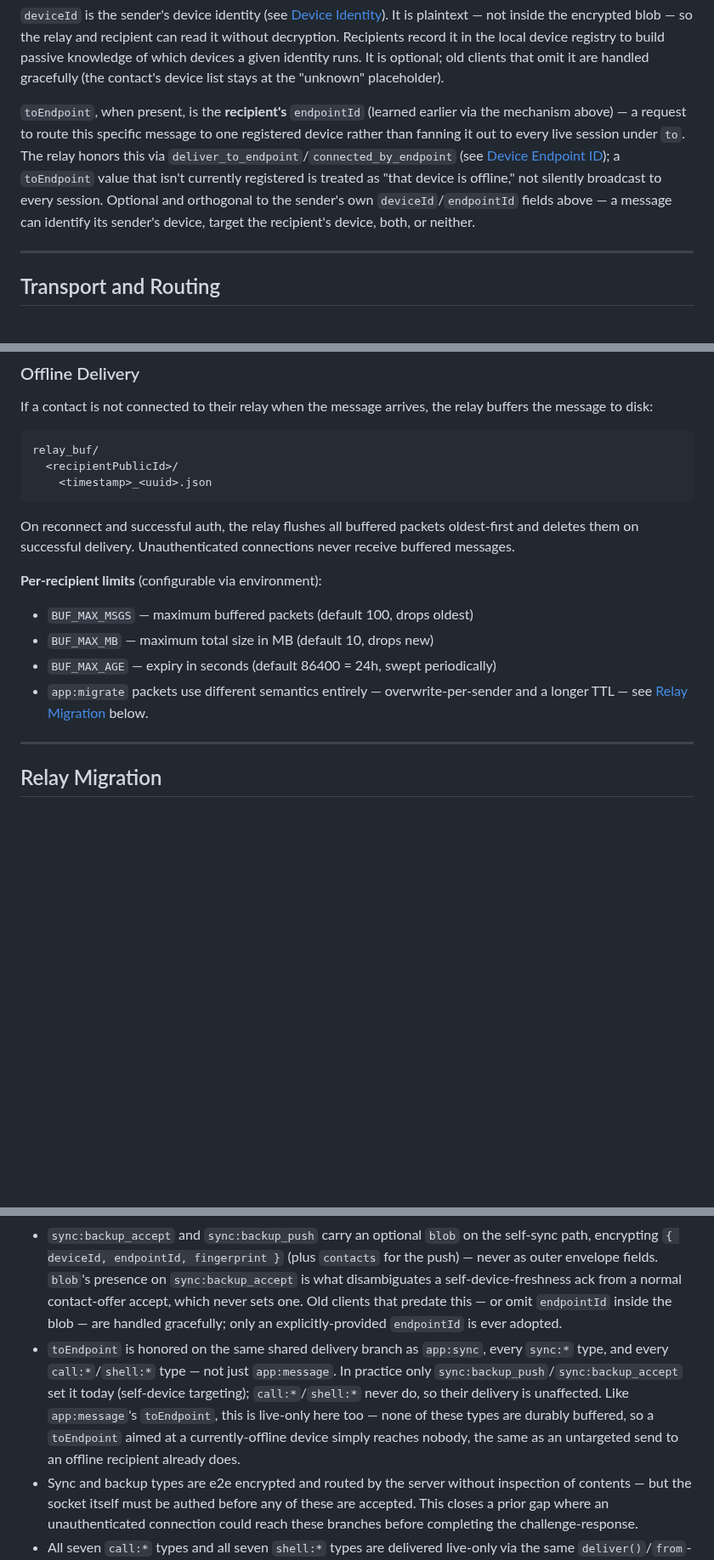
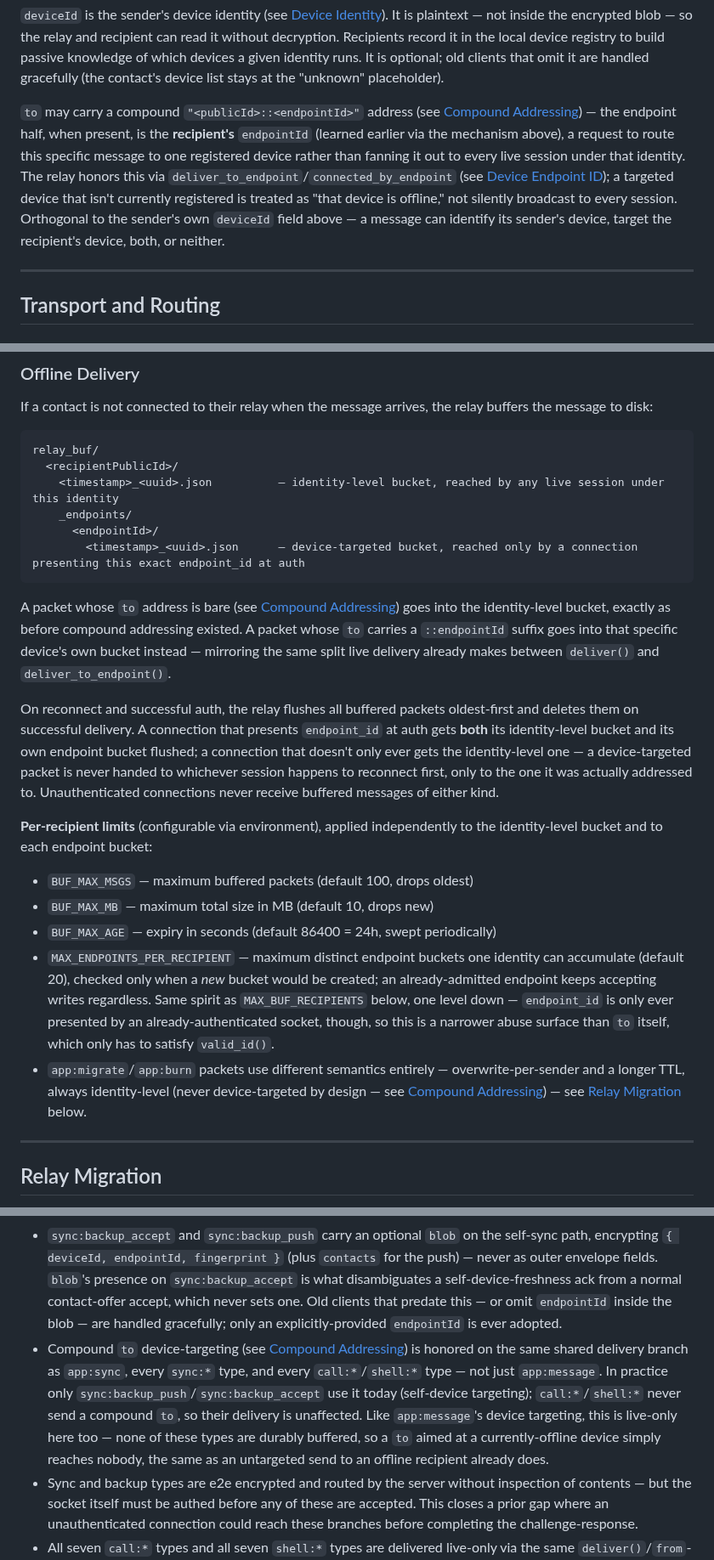
Before and after one commit to saint-cc/meshchat, a Markdown page: protocol.md, 3 parts joined by grey strips. Shown at 85% size. Drawn GitHub-style; blank space fills up the shorter version.

````diff
--- a/protocol.md
+++ b/protocol.md
@@ -252,7 +270,7 @@ The wire packet wrapping the encrypted blob:
 
 `deviceId` is the sender's device identity (see [Device Identity](#device-identity)). It is plaintext — not inside the encrypted blob — so the relay and recipient can read it without decryption. Recipients record it in the local device registry to build passive knowledge of which devices a given identity runs. It is optional; old clients that omit it are handled gracefully (the contact's device list stays at the "unknown" placeholder).
 
-`toEndpoint`, when present, is the **recipient's** `endpointId` (learned earlier via the mechanism above) — a request to route this specific message to one registered device rather than fanning it out to every live session under `to`. The relay honors this via `deliver_to_endpoint`/`connected_by_endpoint` (see [Device Endpoint ID](#device-endpoint-id)); a `toEndpoint` value that isn't currently registered is treated as "that device is offline," not silently broadcast to every session. Optional and orthogonal to the sender's own `deviceId`/`endpointId` fields above — a message can identify its sender's device, target the recipient's device, both, or neither.
+`to` may carry a compound `"<publicId>::<endpointId>"` address (see [Compound Addressing](#compound-addressing)) — the endpoint half, when present, is the **recipient's** `endpointId` (learned earlier via the mechanism above), a request to route this specific message to one registered device rather than fanning it out to every live session under that identity. The relay honors this via `deliver_to_endpoint`/`connected_by_endpoint` (see [Device Endpoint ID](#device-endpoint-id)); a targeted device that isn't currently registered is treated as "that device is offline," not silently broadcast to every session. Orthogonal to the sender's own `deviceId` field above — a message can identify its sender's device, target the recipient's device, both, or neither.
 
 ---
 
@@ -289,16 +307,22 @@ If a contact is not connected to their relay when the message arrives, the relay
 ```
 relay_buf/
   <recipientPublicId>/
-    <timestamp>_<uuid>.json
+    <timestamp>_<uuid>.json          — identity-level bucket, reached by any live session under this identity
+    _endpoints/
+      <endpointId>/
+        <timestamp>_<uuid>.json      — device-targeted bucket, reached only by a connection presenting this exact endpoint_id at auth
 ```
 
-On reconnect and successful auth, the relay flushes all buffered packets oldest-first and deletes them on successful delivery. Unauthenticated connections never receive buffered messages.
+A packet whose `to` address is bare (see [Compound Addressing](#compound-addressing)) goes into the identity-level bucket, exactly as before compound addressing existed. A packet whose `to` carries a `::endpointId` suffix goes into that specific device's own bucket instead — mirroring the same split live delivery already makes between `deliver()` and `deliver_to_endpoint()`.
 
-**Per-recipient limits** (configurable via environment):
+On reconnect and successful auth, the relay flushes all buffered packets oldest-first and deletes them on successful delivery. A connection that presents `endpoint_id` at auth gets **both** its identity-level bucket and its own endpoint bucket flushed; a connection that doesn't only ever gets the identity-level one — a device-targeted packet is never handed to whichever session happens to reconnect first, only to the one it was actually addressed to. Unauthenticated connections never receive buffered messages of either kind.
+
+**Per-recipient limits** (configurable via environment), applied independently to the identity-level bucket and to each endpoint bucket:
 - `BUF_MAX_MSGS` — maximum buffered packets (default 100, drops oldest)
 - `BUF_MAX_MB`  — maximum total size in MB (default 10, drops new)
 - `BUF_MAX_AGE` — expiry in seconds (default 86400 = 24h, swept periodically)
-- `app:migrate` packets use different semantics entirely — overwrite-per-sender and a longer TTL — see [Relay Migration](#relay-migration) below.
+- `MAX_ENDPOINTS_PER_RECIPIENT` — maximum distinct endpoint buckets one identity can accumulate (default 20), checked only when a *new* bucket would be created; an already-admitted endpoint keeps accepting writes regardless. Same spirit as `MAX_BUF_RECIPIENTS` below, one level down — `endpoint_id` is only ever presented by an already-authenticated socket, though, so this is a narrower abuse surface than `to` itself, which only has to satisfy `valid_id()`.
+- `app:migrate`/`app:burn` packets use different semantics entirely — overwrite-per-sender and a longer TTL, always identity-level (never device-targeted by design — see [Compound Addressing](#compound-addressing)) — see [Relay Migration](#relay-migration) below.
 
 ---
 
@@ -650,7 +674,7 @@ The service worker (`sw.js`) handles the two events every push implies: `push` (
 - `app:message`, `app:migrate`, `app:sync`, and all `sync:*` types require auth AND validate `from` ∈ `client_ids` on the socket. `sig:relay_req` and `sig:ping` only require the socket to be authed (no `from` field to check). `sig:announce` has no `from` field at all — its response targets the socket's own authed identity via `last_id()`.
 - `app:migrate` and `app:burn` are always written to the durable buffer in addition to any live delivery — each to its own overwrite bucket, keyed by its own filename suffix, so one can never evict the other.
 - `sync:backup_accept` and `sync:backup_push` carry an optional `blob` on the self-sync path, encrypting `{ deviceId, endpointId, fingerprint }` (plus `contacts` for the push) — never as outer envelope fields. `blob`'s presence on `sync:backup_accept` is what disambiguates a self-device-freshness ack from a normal contact-offer accept, which never sets one. Old clients that predate this — or omit `endpointId` inside the blob — are handled gracefully; only an explicitly-provided `endpointId` is ever adopted.
-- `toEndpoint` is honored on the same shared delivery branch as `app:sync`, every `sync:*` type, and every `call:*`/`shell:*` type — not just `app:message`. In practice only `sync:backup_push`/`sync:backup_accept` set it today (self-device targeting); `call:*`/`shell:*` never do, so their delivery is unaffected. Like `app:message`'s `toEndpoint`, this is live-only here too — none of these types are durably buffered, so a `toEndpoint` aimed at a currently-offline device simply reaches nobody, the same as an untargeted send to an offline recipient already does.
+- Compound `to` device-targeting (see [Compound Addressing](#compound-addressing)) is honored on the same shared delivery branch as `app:sync`, every `sync:*` type, and every `call:*`/`shell:*` type — not just `app:message`. In practice only `sync:backup_push`/`sync:backup_accept` use it today (self-device targeting); `call:*`/`shell:*` never send a compound `to`, so their delivery is unaffected. Like `app:message`'s device targeting, this is live-only here too — none of these types are durably buffered, so a `to` aimed at a currently-offline device simply reaches nobody, the same as an untargeted send to an offline recipient already does.
 - Sync and backup types are e2e encrypted and routed by the server without inspection of contents — but the socket itself must be authed before any of these are accepted. This closes a prior gap where an unauthenticated connection could reach these branches before completing the challenge-response.
 - All seven `call:*` types and all seven `shell:*` types are delivered live-only via the same `deliver()`/`from`-validation path as `app:sync` and the `sync:*` types; unlike `app:message`/`app:migrate`/`app:burn` they are never durably buffered, so an offline callee/agent simply never rings.
 - `call:invite`/`call:claim`/`call:cancel`/`call:end` and `shell:invite`/`shell:claim`/`shell:cancel`/`shell:end` carry no `blob` — signed only, nothing to encrypt. `call:offer`/`call:answer`/`call:ice` and `shell:offer`/`shell:answer`/`shell:ice` carry an encrypted `blob` (SDP or one ICE candidate) and sign the ciphertext along with the envelope, same protection principle as `app:migrate`/`app:burn`.
````
Also changed, not shown: other parts of protocol.md (+31 -11 lines).
